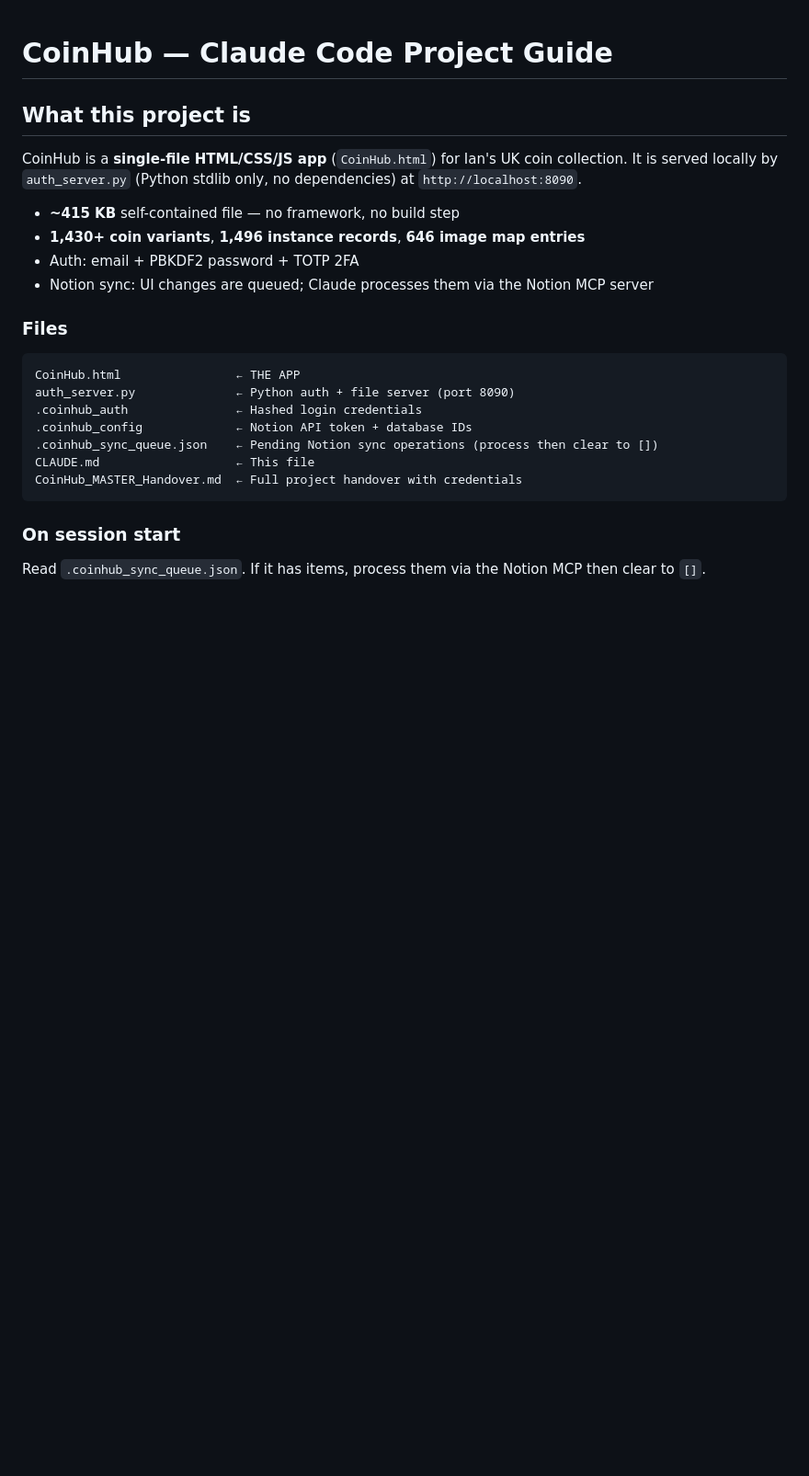
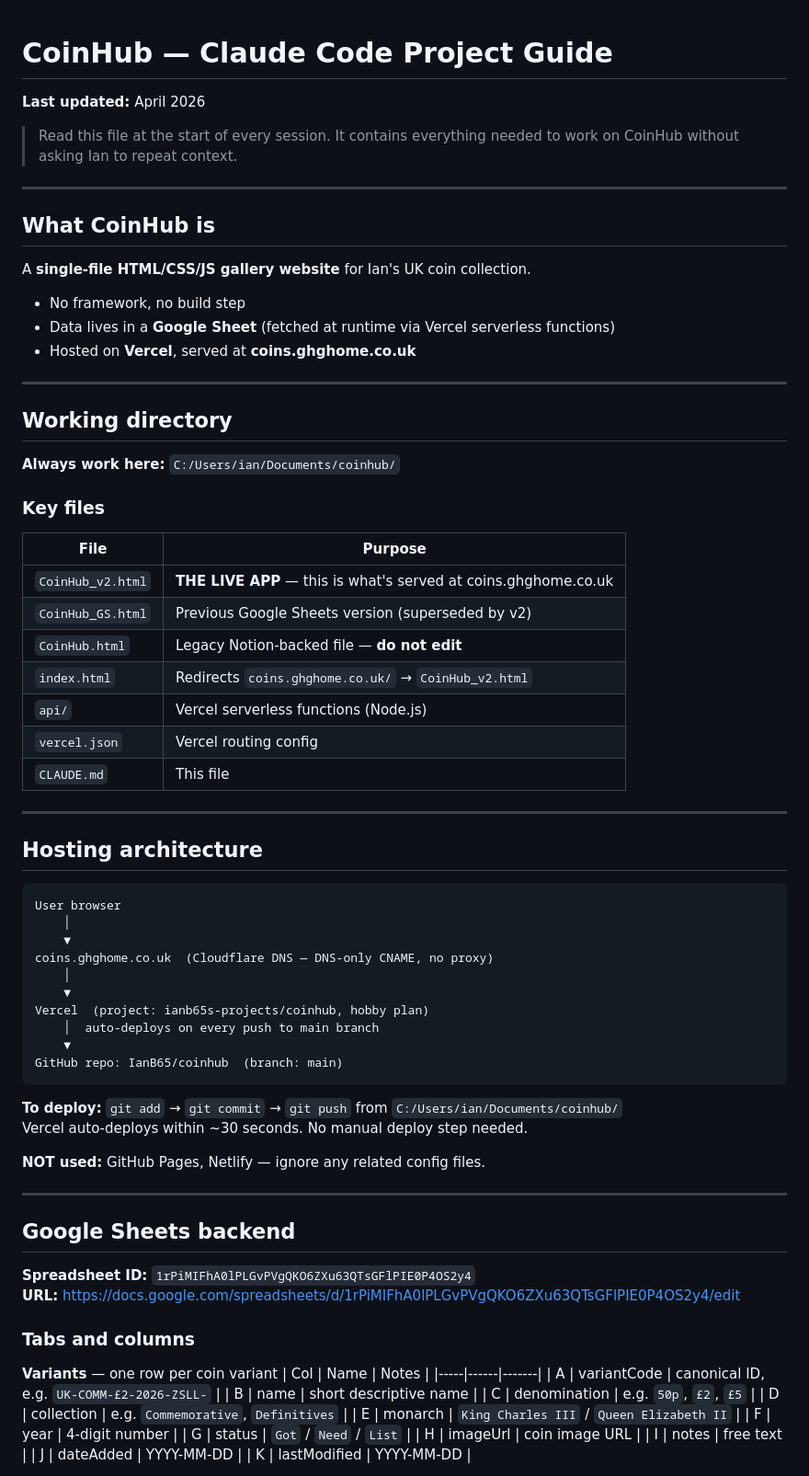
Before and after one commit to IanB65/coinhub, a Markdown page: CLAUDE.md, the part around one of its changes. Shown at 92% size. Drawn GitHub-style; blank space fills up the shorter version.

````diff
--- a/CLAUDE.md
+++ b/CLAUDE.md
@@ -1,25 +1,77 @@
 # CoinHub — Claude Code Project Guide
+**Last updated:** April 2026
 
-## What this project is
+> Read this file at the start of every session. It contains everything needed to work on CoinHub without asking Ian to repeat context.
 
-CoinHub is a **single-file HTML/CSS/JS app** (`CoinHub.html`) for Ian's UK coin collection.
-It is served locally by `auth_server.py` (Python stdlib only, no dependencies) at `http://localhost:8090`.
+---
 
-- **~415 KB** self-contained file — no framework, no build step
-- **1,430+ coin variants**, **1,496 instance records**, **646 image map entries**
-- Auth: email + PBKDF2 password + TOTP 2FA
-- Notion sync: UI changes are queued; Claude processes them via the Notion MCP server
+## What CoinHub is
 
-### Files
+A **single-file HTML/CSS/JS gallery website** for Ian's UK coin collection.
+- No framework, no build step
+- Data lives in a **Google Sheet** (fetched at runtime via Vercel serverless functions)
+- Hosted on **Vercel**, served at **coins.ghghome.co.uk**
+
+---
+
+## Working directory
+
+**Always work here:** `C:/Users/ian/Documents/coinhub/`
+
+### Key files
+| File | Purpose |
+|------|---------|
+| `CoinHub_v2.html` | **THE LIVE APP** — this is what's served at coins.ghghome.co.uk |
+| `CoinHub_GS.html` | Previous Google Sheets version (superseded by v2) |
+| `CoinHub.html` | Legacy Notion-backed file — **do not edit** |
+| `index.html` | Redirects `coins.ghghome.co.uk/` → `CoinHub_v2.html` |
+| `api/` | Vercel serverless functions (Node.js) |
+| `vercel.json` | Vercel routing config |
+| `CLAUDE.md` | This file |
+
+---
+
+## Hosting architecture
+
 ```
-CoinHub.html                ← THE APP
-auth_server.py              ← Python auth + file server (port 8090)
-.coinhub_auth               ← Hashed login credentials
-.coinhub_config             ← Notion API token + database IDs
-.coinhub_sync_queue.json    ← Pending Notion sync operations (process then clear to [])
-CLAUDE.md                   ← This file
-CoinHub_MASTER_Handover.md  ← Full project handover with credentials
+User browser
+    │
+    ▼
+coins.ghghome.co.uk  (Cloudflare DNS — DNS-only CNAME, no proxy)
+    │
+    ▼
+Vercel  (project: ianb65s-projects/coinhub, hobby plan)
+    │  auto-deploys on every push to main branch
+    ▼
+GitHub repo: IanB65/coinhub  (branch: main)
 ```
 
-### On session start
-Read `.coinhub_sync_queue.json`. If it has items, process them via the Notion MCP then clear to `[]`.
+**To deploy:** `git add` → `git commit` → `git push` from `C:/Users/ian/Documents/coinhub/`
+Vercel auto-deploys within ~30 seconds. No manual deploy step needed.
+
+**NOT used:** GitHub Pages, Netlify — ignore any related config files.
+
+---
+
+## Google Sheets backend
+
+**Spreadsheet ID:** `1rPiMIFhA0lPLGvPVgQKO6ZXu63QTsGFlPIE0P4OS2y4`
+**URL:** https://docs.google.com/spreadsheets/d/1rPiMIFhA0lPLGvPVgQKO6ZXu63QTsGFlPIE0P4OS2y4/edit
+
+### Tabs and columns
+
+**Variants** — one row per coin variant
+| Col | Name | Notes |
+|-----|------|-------|
+| A | variantCode | canonical ID, e.g. `UK-COMM-£2-2026-ZSLL-` |
+| B | name | short descriptive name |
+| C | denomination | e.g. `50p`, `£2`, `£5` |
+| D | collection | e.g. `Commemorative`, `Definitives` |
+| E | monarch | `King Charles III` / `Queen Elizabeth II` |
+| F | year | 4-digit number |
+| G | status | `Got` / `Need` / `List` |
+| H | imageUrl | coin image URL |
+| I | notes | free text |
+| J | dateAdded | YYYY-MM-DD |
+| K | lastModified | YYYY-MM-DD |
+
````
Also changed, not shown: other parts of CLAUDE.md (+114 -115 lines).
